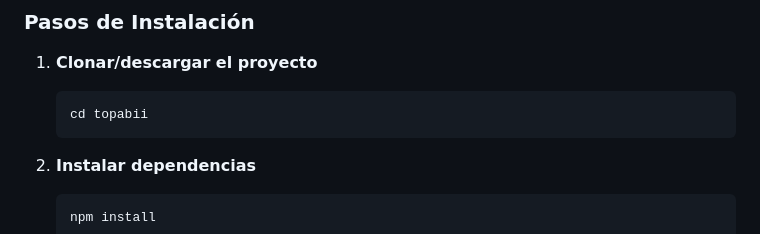
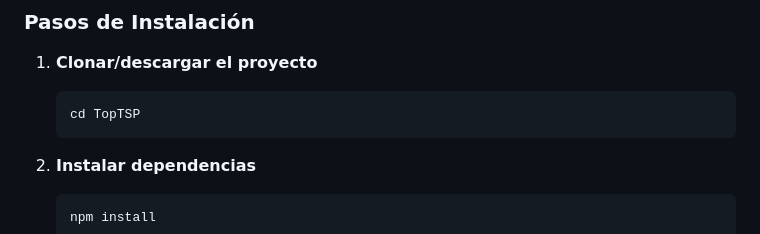
Before and after one commit to Algoritmos-de-busqueda-II/TopTSP, a Markdown page: README.md, the part around the change. Rendered like a GitHub page.

Commit message:
Fix directory name in installation instructions

````diff
--- a/README.md
+++ b/README.md
@@ -60,7 +60,7 @@ TopTSP es una aplicación web desarrollada para la Universidad Rey Juan Carlos q
 
 1. **Clonar/descargar el proyecto**
    ```bash
-   cd topabii
+   cd TopTSP
    ```
 
 2. **Instalar dependencias**
````
